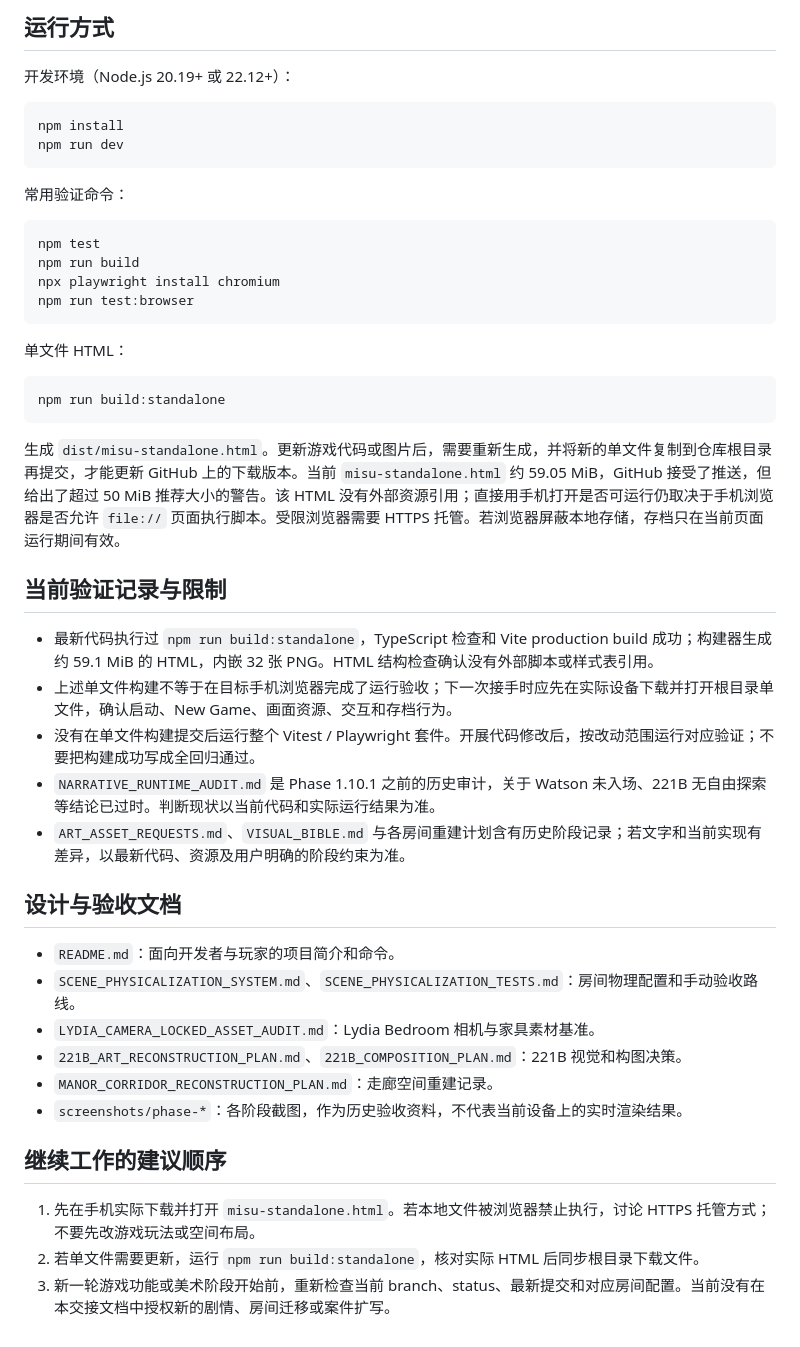
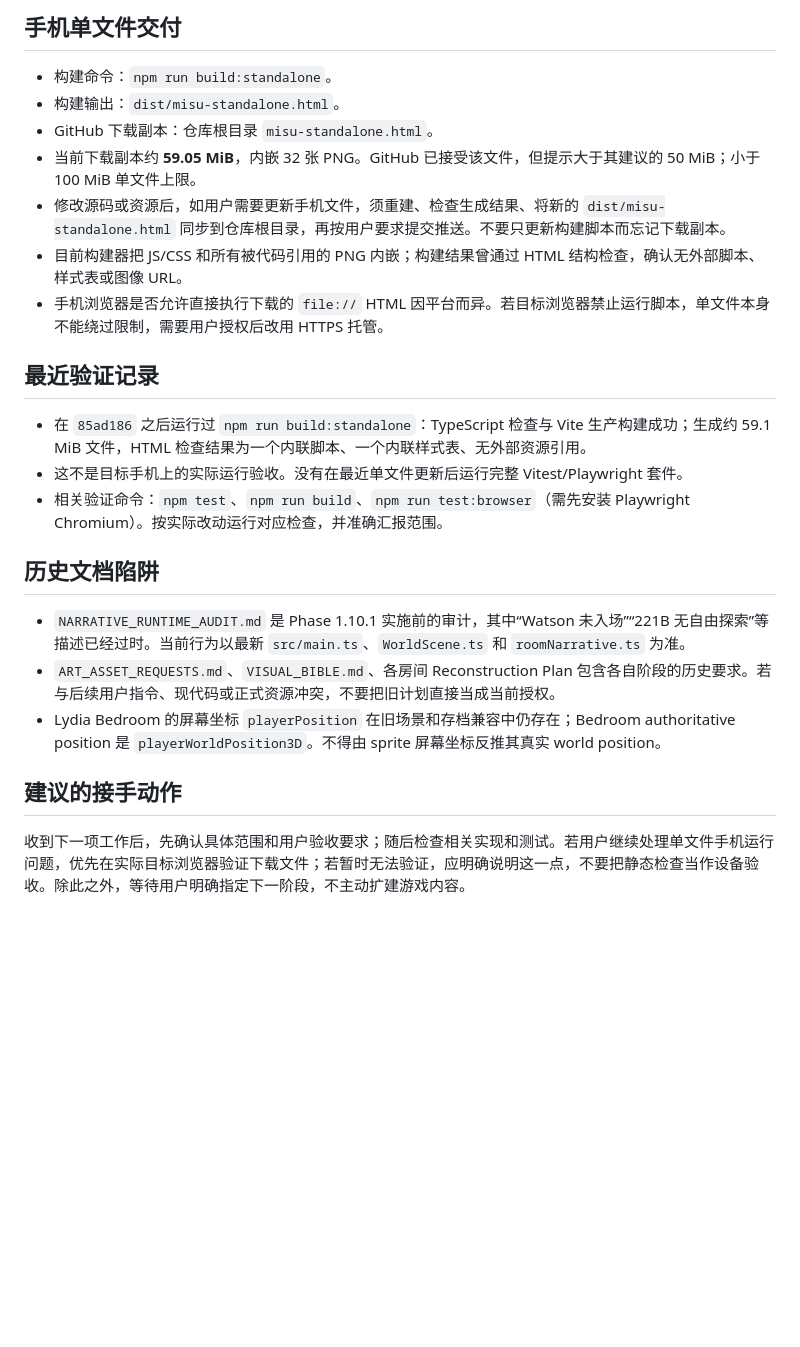
Before and after one commit to Cjh-y/misu, a Markdown page: PROJECT_HANDOVER.md, the part around one of its changes. Drawn GitHub-style; blank space fills up the shorter version.

Commit message:
Refocus handover for coding agents

````diff
--- a/PROJECT_HANDOVER.md
+++ b/PROJECT_HANDOVER.md
@@ -39,49 +60,26 @@ Lydia Bedroom 是当前 world-space / 2.5D scene graph 验证房间。**221B 和
 
-## 运行方式
+## 手机单文件交付
 
-开发环境（Node.js 20.19+ 或 22.12+）：
+- 构建命令：`npm run build:standalone`。
+- 构建输出：`dist/misu-standalone.html`。
+- GitHub 下载副本：仓库根目录 `misu-standalone.html`。
+- 当前下载副本约 **59.05 MiB**，内嵌 32 张 PNG。GitHub 已接受该文件，但提示大于其建议的 50 MiB；小于 100 MiB 单文件上限。
+- 修改源码或资源后，如用户需要更新手机文件，须重建、检查生成结果、将新的 `dist/misu-standalone.html` 同步到仓库根目录，再按用户要求提交推送。不要只更新构建脚本而忘记下载副本。
+- 目前构建器把 JS/CSS 和所有被代码引用的 PNG 内嵌；构建结果曾通过 HTML 结构检查，确认无外部脚本、样式表或图像 URL。
+- 手机浏览器是否允许直接执行下载的 `file://` HTML 因平台而异。若目标浏览器禁止运行脚本，单文件本身不能绕过限制，需要用户授权后改用 HTTPS 托管。
 
-```sh
-npm install
-npm run dev
-```
+## 最近验证记录
 
-常用验证命令：
+- 在 `85ad186` 之后运行过 `npm run build:standalone`：TypeScript 检查与 Vite 生产构建成功；生成约 59.1 MiB 文件，HTML 检查结果为一个内联脚本、一个内联样式表、无外部资源引用。
+- 这不是目标手机上的实际运行验收。没有在最近单文件更新后运行完整 Vitest/Playwright 套件。
+- 相关验证命令：`npm test`、`npm run build`、`npm run test:browser`（需先安装 Playwright Chromium）。按实际改动运行对应检查，并准确汇报范围。
 
-```sh
-npm test
-npm run build
-npx playwright install chromium
-npm run test:browser
-```
+## 历史文档陷阱
 
-单文件 HTML：
+- `NARRATIVE_RUNTIME_AUDIT.md` 是 Phase 1.10.1 实施前的审计，其中“Watson 未入场”“221B 无自由探索”等描述已经过时。当前行为以最新 `src/main.ts`、`WorldScene.ts` 和 `roomNarrative.ts` 为准。
+- `ART_ASSET_REQUESTS.md`、`VISUAL_BIBLE.md`、各房间 Reconstruction Plan 包含各自阶段的历史要求。若与后续用户指令、现代码或正式资源冲突，不要把旧计划直接当成当前授权。
+- Lydia Bedroom 的屏幕坐标 `playerPosition` 在旧场景和存档兼容中仍存在；Bedroom authoritative position 是 `playerWorldPosition3D`。不得由 sprite 屏幕坐标反推其真实 world position。
 
-```sh
-npm run build:standalone
-```
+## 建议的接手动作
 
-生成 `dist/misu-standalone.html`。更新游戏代码或图片后，需要重新生成，并将新的单文件复制到仓库根目录再提交，才能更新 GitHub 上的下载版本。当前 `misu-standalone.html` 约 59.05 MiB，GitHub 接受了推送，但给出了超过 50 MiB 推荐大小的警告。该 HTML 没有外部资源引用；直接用手机打开是否可运行仍取决于手机浏览器是否允许 `file://` 页面执行脚本。受限浏览器需要 HTTPS 托管。若浏览器屏蔽本地存储，存档只在当前页面运行期间有效。
-
-## 当前验证记录与限制
-
-- 最新代码执行过 `npm run build:standalone`，TypeScript 检查和 Vite production build 成功；构建器生成约 59.1 MiB 的 HTML，内嵌 32 张 PNG。HTML 结构检查确认没有外部脚本或样式表引用。
-- 上述单文件构建不等于在目标手机浏览器完成了运行验收；下一次接手时应先在实际设备下载并打开根目录单文件，确认启动、New Game、画面资源、交互和存档行为。
-- 没有在单文件构建提交后运行整个 Vitest / Playwright 套件。开展代码修改后，按改动范围运行对应验证；不要把构建成功写成全回归通过。
-- `NARRATIVE_RUNTIME_AUDIT.md` 是 Phase 1.10.1 之前的历史审计，关于 Watson 未入场、221B 无自由探索等结论已过时。判断现状以当前代码和实际运行结果为准。
-- `ART_ASSET_REQUESTS.md`、`VISUAL_BIBLE.md` 与各房间重建计划含有历史阶段记录；若文字和当前实现有差异，以最新代码、资源及用户明确的阶段约束为准。
-
-## 设计与验收文档
-
-- `README.md`：面向开发者与玩家的项目简介和命令。
-- `SCENE_PHYSICALIZATION_SYSTEM.md`、`SCENE_PHYSICALIZATION_TESTS.md`：房间物理配置和手动验收路线。
-- `LYDIA_CAMERA_LOCKED_ASSET_AUDIT.md`：Lydia Bedroom 相机与家具素材基准。
-- `221B_ART_RECONSTRUCTION_PLAN.md`、`221B_COMPOSITION_PLAN.md`：221B 视觉和构图决策。
-- `MANOR_CORRIDOR_RECONSTRUCTION_PLAN.md`：走廊空间重建记录。
-- `screenshots/phase-*`：各阶段截图，作为历史验收资料，不代表当前设备上的实时渲染结果。
-
-## 继续工作的建议顺序
-
-1. 先在手机实际下载并打开 `misu-standalone.html`。若本地文件被浏览器禁止执行，讨论 HTTPS 托管方式；不要先改游戏玩法或空间布局。
-2. 若单文件需要更新，运行 `npm run build:standalone`，核对实际 HTML 后同步根目录下载文件。
-3. 新一轮游戏功能或美术阶段开始前，重新检查当前 branch、status、最新提交和对应房间配置。当前没有在本交接文档中授权新的剧情、房间迁移或案件扩写。
+收到下一项工作后，先确认具体范围和用户验收要求；随后检查相关实现和测试。若用户继续处理单文件手机运行问题，优先在实际目标浏览器验证下载文件；若暂时无法验证，应明确说明这一点，不要把静态检查当作设备验收。除此之外，等待用户明确指定下一阶段，不主动扩建游戏内容。
````
Also changed, not shown: other parts of PROJECT_HANDOVER.md (+45 -24 lines).
